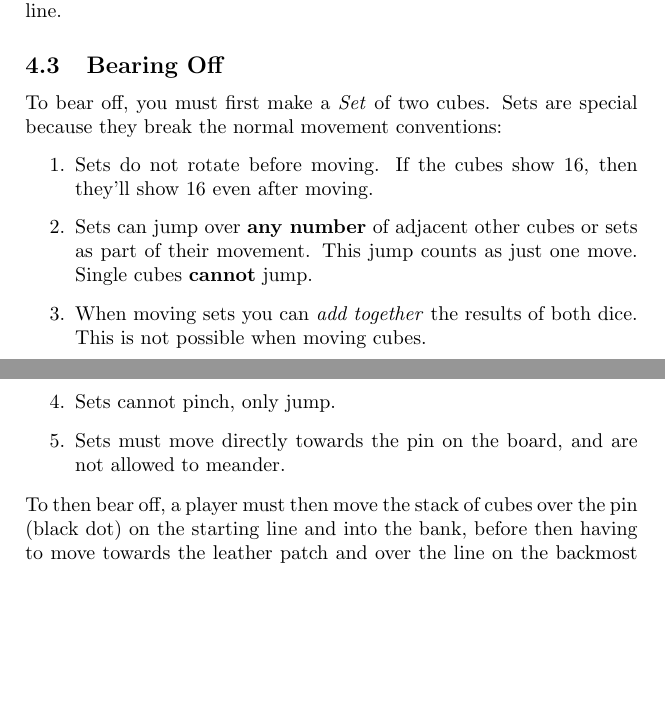
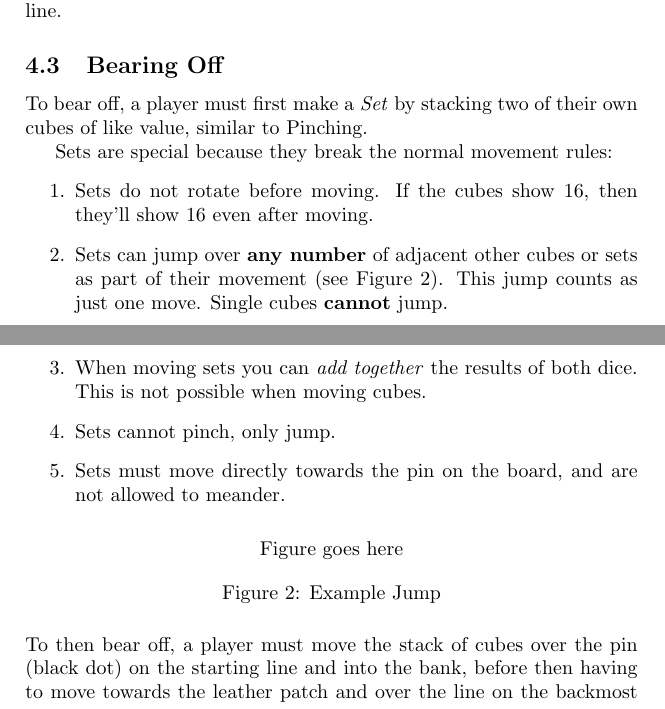
Before and after one commit to ElectricCoffee/canoe, a LaTeX document (src/main.tex, which reads src/sections/gameplay/bearing-off.tex): two parts of pages 3 and 4 of 5, joined at a grey line, cut so that both start at the same text, the shorter picture padded with empty space. Compiled offline with pdfLaTeX.

Commit message:
update bearing off section

```diff
--- a/src/sections/gameplay/bearing-off.tex
+++ b/src/sections/gameplay/bearing-off.tex
@@ -1,14 +1,22 @@
 \subsection{Bearing Off}\label{sec:bearing-off}
-To bear off, you must first make a \textit{Set} of two cubes.
-Sets are special because they break the normal movement conventions:
+To bear off, a player must first make a \textit{Set} by stacking two of their own cubes of like value, similar to Pinching.
+
+Sets are special because they break the normal movement rules:
 \begin{enumerate}
     \item Sets do not rotate before moving. If the cubes show 16, then they'll show 16 even after moving.
-    \item Sets can jump over \textbf{any number} of adjacent other cubes or sets as part of their movement. This jump counts as just one move. Single cubes \textbf{cannot} jump.
+    \item Sets can jump over \textbf{any number} of adjacent other cubes or sets as part of their movement (see Figure~\ref{fig:jump}). This jump counts as just one move. Single cubes \textbf{cannot} jump.
     \item When moving sets you can \textit{add together} the results of both dice. This is not possible when moving cubes.
     \item Sets cannot pinch, only jump.
     \item Sets must move directly towards the pin on the board, and are not allowed to meander.
 \end{enumerate}
-To then bear off, a player must then move the stack of cubes over the pin (black dot) on the starting line and into the bank, before then having to move towards the leather patch and over the line on the backmost row.
+\begin{figure}[!h]
+    \centering
+    %\includegraphics{}
+    Figure goes here
+    \caption{Example Jump}
+    \label{fig:jump}
+\end{figure}
+To then bear off, a player must move the stack of cubes over the pin (black dot) on the starting line and into the bank, before then having to move towards the leather patch and over the line on the backmost row.
 
 \paragraph{Note} You cannot make a set with a cube that's just left the bank.
 
```
